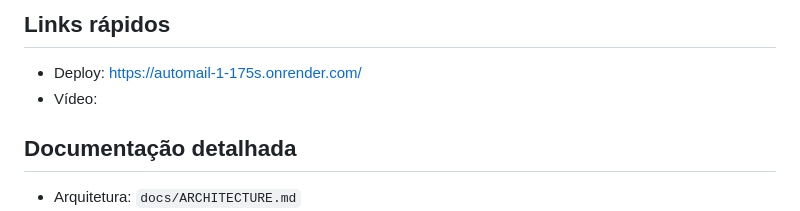
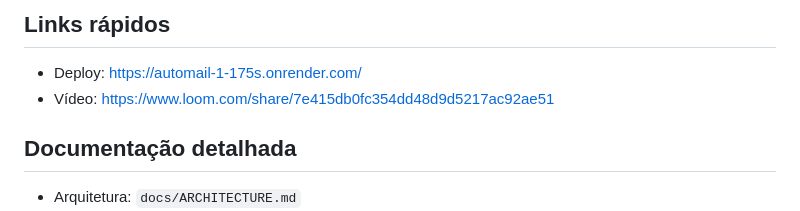
Before and after one commit to ellenmelo19/AutoMail, a Markdown page: README.md, the part around the change. Rendered like a GitHub page.

```diff
--- a/README.md
+++ b/README.md
@@ -5,7 +5,7 @@ Aplicação web para classificar emails e sugerir respostas automáticas.
 ## Links rápidos
 
 - Deploy: https://automail-1-175s.onrender.com/
-- Vídeo:
+- Vídeo: https://www.loom.com/share/7e415db0fc354dd48d9d5217ac92ae51
 
 ## Documentação detalhada
 
```
